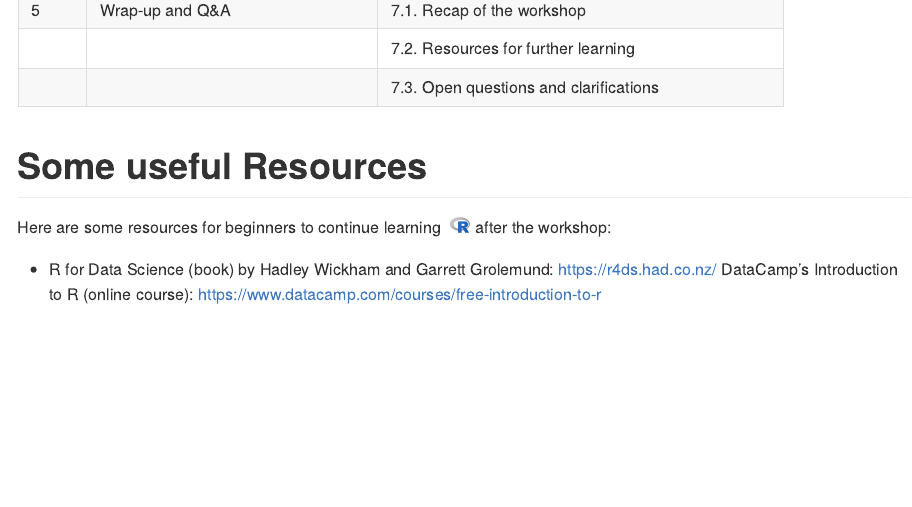
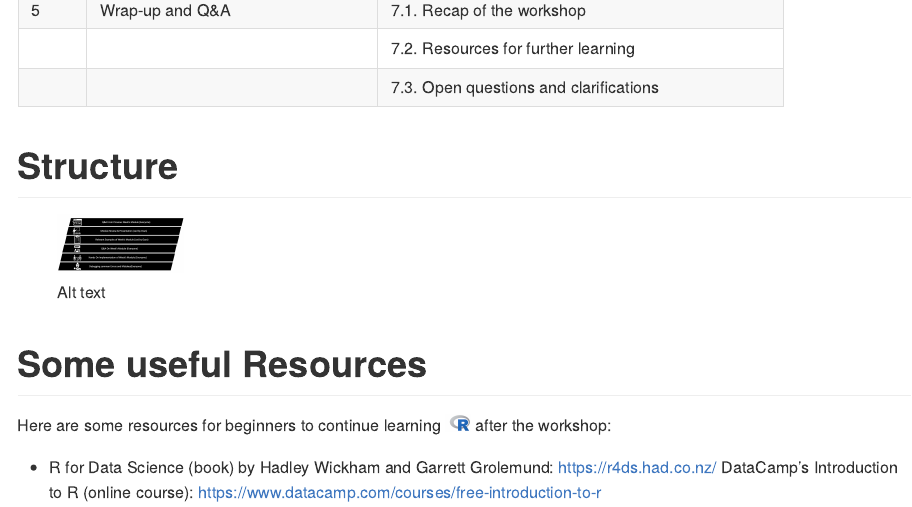
Before and after one commit to OzanSonmez-Bayer/R_Workshop, an R Markdown document (Syllabus.Rmd): the page in a window 1100 px wide, from 2460 px down. Rendered offline with R 4.5, knitr and Pandoc, with nearby package versions.

Commit message:
Pushed from Domino: https://domino.science-at-scale.io/workspace/gmnsh/R-WORKSHOP?executionId=642464e40360f4445ac2d40f

```diff
--- a/Syllabus.Rmd
+++ b/Syllabus.Rmd
@@ -73,6 +73,10 @@ By the end of the workshop, attendees will have a solid understanding of the ![A
 |      |                           | 7.2. Resources for further learning                           |
 |      |                           | 7.3. Open questions and clarifications                         |
 
+# Structure
+
+![Alt text](ST.png){width=125px}
+
 # Some useful Resources
 
 Here are some resources for beginners to continue learning ![Alt text](R.png){width=25px} after the workshop:
```
